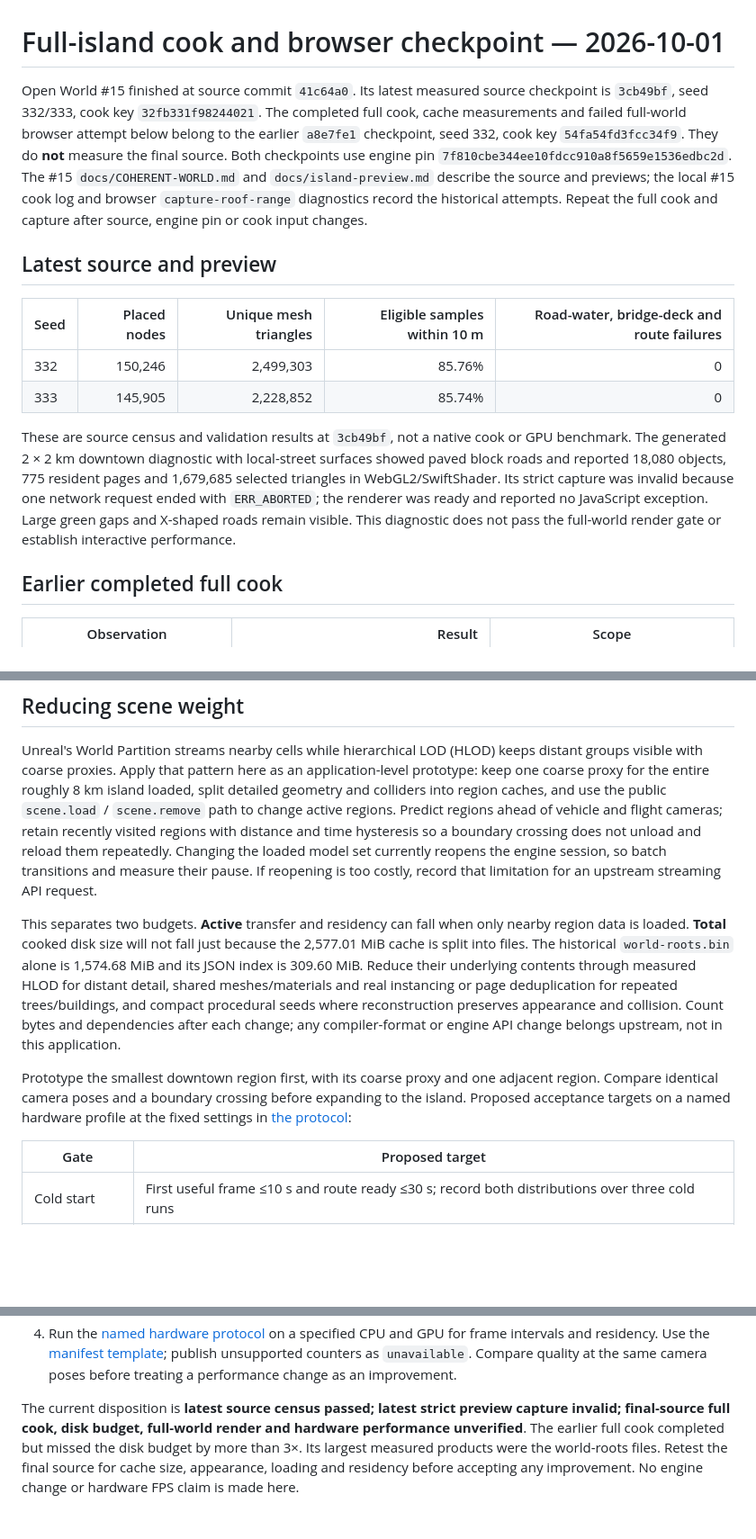
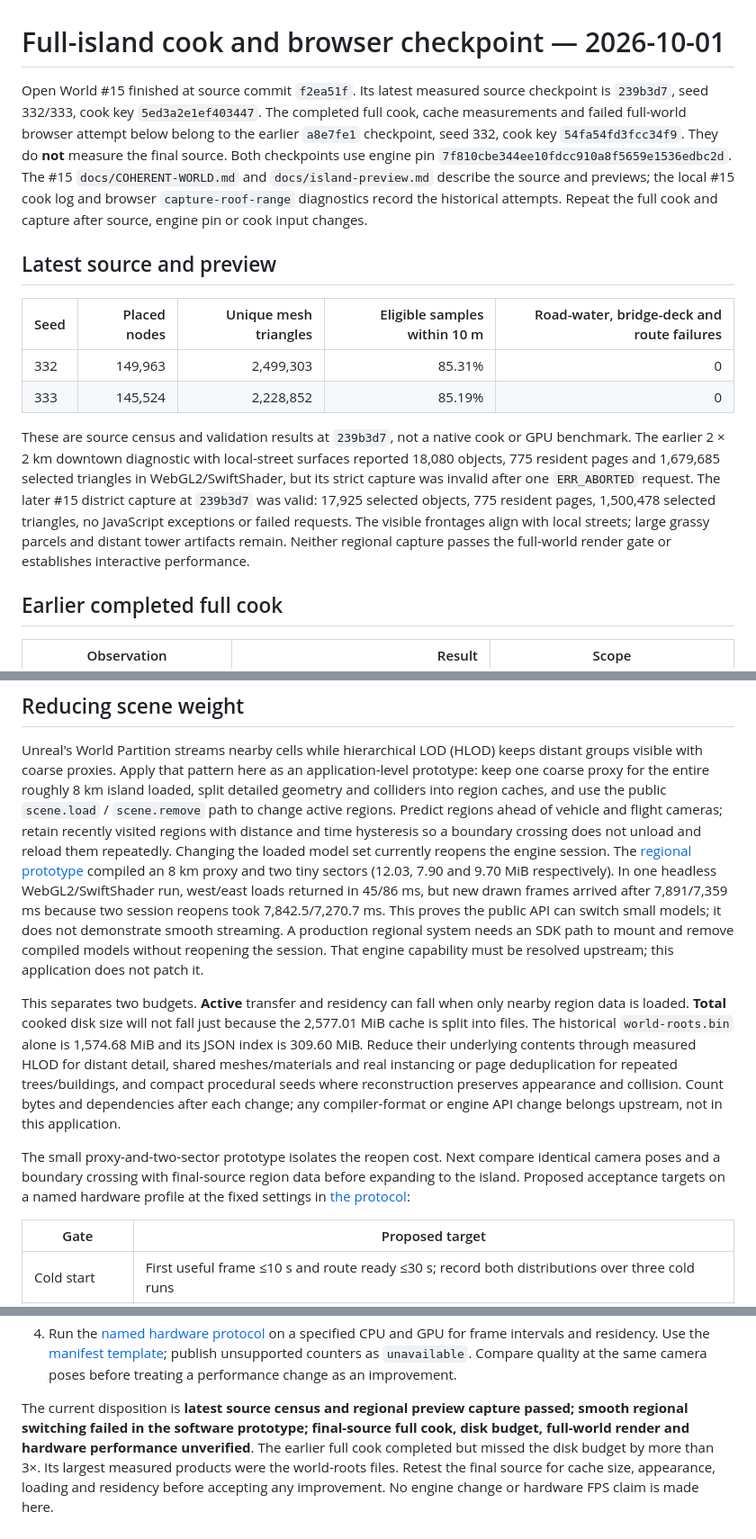
Before and after one commit to pasquelin/Trillion3D-openworld, a Markdown page: docs/evidence/full-island-checkpoint.md, 3 parts joined by grey strips. Shown at 90% size. Drawn GitHub-style; blank space fills up the shorter version.

Commit message:
docs(evidence): sync final source and regional prototype

```diff
--- a/docs/evidence/full-island-checkpoint.md
+++ b/docs/evidence/full-island-checkpoint.md
@@ -1,7 +1,7 @@
 # Full-island cook and browser checkpoint — 2026-10-01
 
-Open World #15 finished at source commit `41c64a0`. Its latest measured source
-checkpoint is `3cb49bf`, seed 332/333, cook key `32fb331f98244021`. The
+Open World #15 finished at source commit `f2ea51f`. Its latest measured source
+checkpoint is `239b3d7`, seed 332/333, cook key `5ed3a2e1ef403447`. The
 completed full cook, cache measurements and failed full-world browser attempt
 below belong to the earlier `a8e7fe1` checkpoint, seed 332, cook key
 `54fa54fd3fcc34f9`. They do **not** measure the final source. Both checkpoints
@@ -15,17 +15,19 @@ engine pin or cook input changes.
 
 | Seed | Placed nodes | Unique mesh triangles | Eligible samples within 10 m | Road-water, bridge-deck and route failures |
 | --- | ---: | ---: | ---: | ---: |
-| 332 | 150,246 | 2,499,303 | 85.76% | 0 |
-| 333 | 145,905 | 2,228,852 | 85.74% | 0 |
+| 332 | 149,963 | 2,499,303 | 85.31% | 0 |
+| 333 | 145,524 | 2,228,852 | 85.19% | 0 |
 
-These are source census and validation results at `3cb49bf`, not a native cook
-or GPU benchmark. The generated 2 × 2 km downtown diagnostic with local-street
-surfaces showed paved block roads and reported 18,080 objects, 775 resident pages
-and 1,679,685 selected triangles in WebGL2/SwiftShader. Its strict capture was
-invalid because one network request ended with `ERR_ABORTED`; the renderer was
-ready and reported no JavaScript exception. Large green gaps and X-shaped roads
-remain visible. This diagnostic does not pass the full-world render
-gate or establish interactive performance.
+These are source census and validation results at `239b3d7`, not a native cook
+or GPU benchmark. The earlier 2 × 2 km downtown diagnostic with local-street
+surfaces reported 18,080 objects, 775 resident pages and 1,679,685 selected
+triangles in WebGL2/SwiftShader, but its strict capture was invalid after one
+`ERR_ABORTED` request. The later #15 district capture at `239b3d7` was valid:
+17,925 selected objects, 775 resident pages, 1,500,478
+selected triangles, no JavaScript exceptions or failed requests. The visible
+frontages align with local streets; large grassy parcels and distant tower
+artifacts remain. Neither regional capture passes the full-world render gate
+or establishes interactive performance.
 
 ## Earlier completed full cook
 
@@ -80,8 +82,14 @@ the public `scene.load` / `scene.remove` path to change active regions. Predict
 regions ahead of vehicle and flight cameras; retain recently visited regions
 with distance and time hysteresis so a boundary crossing does not unload and
 reload them repeatedly. Changing the loaded model set currently reopens the
-engine session, so batch transitions and measure their pause. If reopening is
-too costly, record that limitation for an upstream streaming API request.
+engine session. The [regional prototype](../regional-prototype.md) compiled an
+8 km proxy and two tiny sectors (12.03, 7.90 and 9.70 MiB respectively). In one
+headless WebGL2/SwiftShader run, west/east loads returned in 45/86 ms, but
+new drawn frames arrived after 7,891/7,359 ms because two session reopens took
+7,842.5/7,270.7 ms. This proves the public API can switch small models; it does
+not demonstrate smooth streaming. A production regional system needs an SDK
+path to mount and remove compiled models without reopening the session. That
+engine capability must be resolved upstream; this application does not patch it.
 
 This separates two budgets. **Active** transfer and residency can fall when
 only nearby region data is loaded. **Total** cooked disk size will not fall just
@@ -93,10 +101,10 @@ trees/buildings, and compact procedural seeds where reconstruction preserves
 appearance and collision. Count bytes and dependencies after each change; any
 compiler-format or engine API change belongs upstream, not in this application.
 
-Prototype the smallest downtown region first, with its coarse proxy and one
-adjacent region. Compare identical camera poses and a boundary crossing before
-expanding to the island. Proposed acceptance targets on a named hardware profile
-at the fixed settings in [the protocol](README.md#named-hardware-measurement):
+The small proxy-and-two-sector prototype isolates the reopen cost. Next compare
+identical camera poses and a boundary crossing with final-source region data
+before expanding to the island. Proposed acceptance targets on a named hardware
+profile at the fixed settings in [the protocol](README.md#named-hardware-measurement):
 
 | Gate | Proposed target |
 | --- | --- |
@@ -131,9 +139,10 @@ views and compare captures before accepting a byte or timing improvement.
    `unavailable`. Compare quality at the same camera poses before treating a
    performance change as an improvement.
 
-The current disposition is **latest source census passed; latest strict preview
-capture invalid; final-source full cook, disk budget, full-world render and
-hardware performance unverified**. The earlier full cook completed but missed
+The current disposition is **latest source census and regional preview capture
+passed; smooth regional switching failed in the software prototype; final-source
+full cook, disk budget, full-world render and hardware performance unverified**.
+The earlier full cook completed but missed
 the disk budget by more than 3×. Its largest measured products were the
 world-roots files. Retest the final source for cache size, appearance, loading
 and residency before accepting any improvement. No engine change or hardware
```
